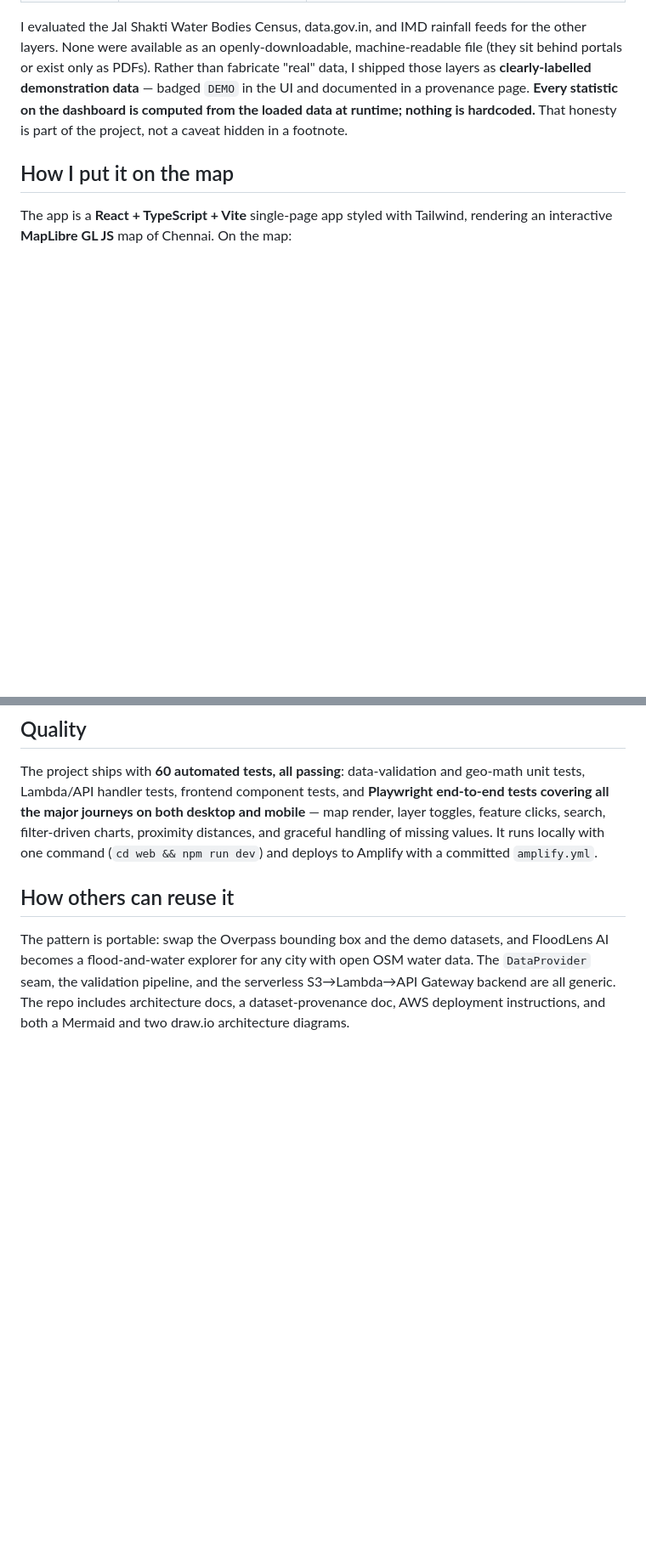
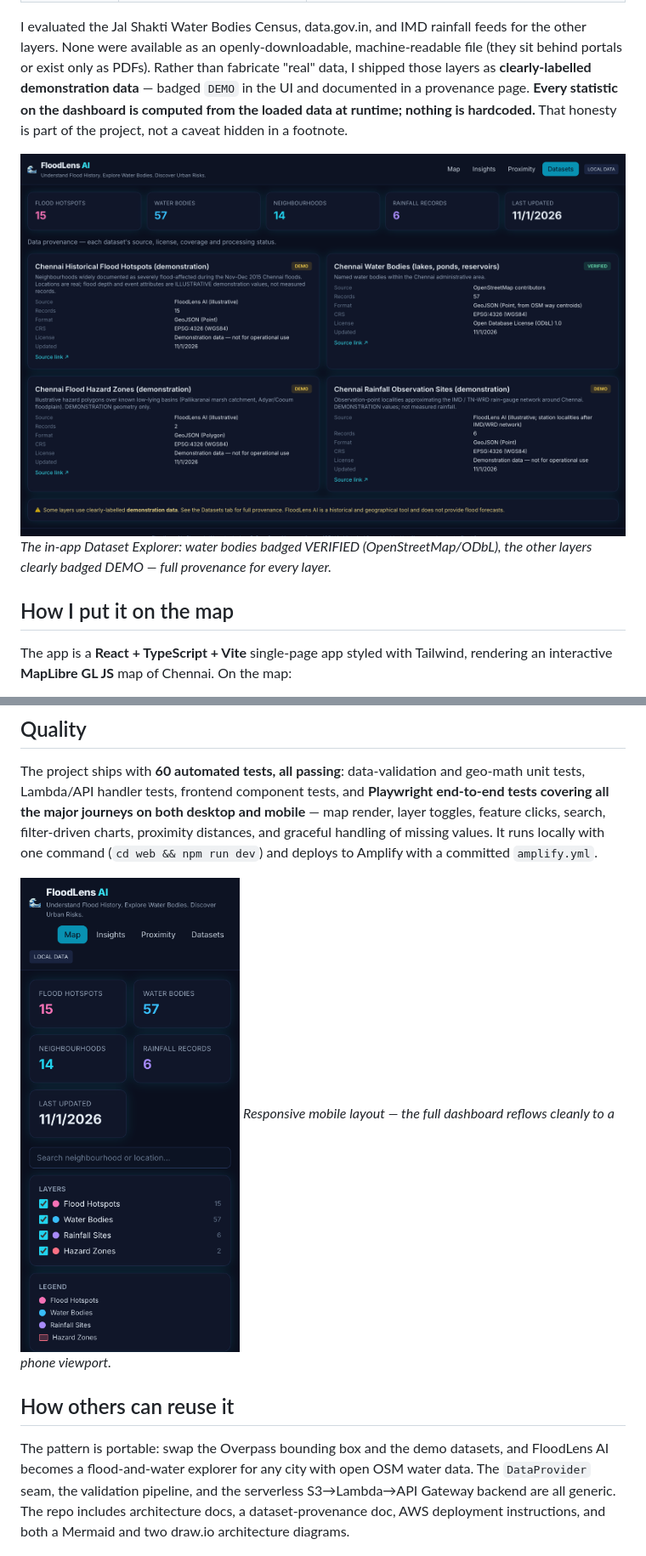
Before and after one commit to vjraghavanv/floodlens-ai, a Markdown page: docs/BUILDER_CENTER_SUBMISSION.md, 2 parts joined by grey strips. Shown at 85% size. GitHub-like rendering; pictures changed too: docs/screenshots/05-datasets.png (added), docs/screenshots/06-mobile.png (added); blank space fills up the shorter version.

```diff
--- a/docs/BUILDER_CENTER_SUBMISSION.md
+++ b/docs/BUILDER_CENTER_SUBMISSION.md
@@ -31,6 +34,9 @@ I was deliberately honest about data provenance — a point I think matters for
 
 I evaluated the Jal Shakti Water Bodies Census, data.gov.in, and IMD rainfall feeds for the other layers. None were available as an openly-downloadable, machine-readable file (they sit behind portals or exist only as PDFs). Rather than fabricate "real" data, I shipped those layers as **clearly-labelled demonstration data** — badged `DEMO` in the UI and documented in a provenance page. **Every statistic on the dashboard is computed from the loaded data at runtime; nothing is hardcoded.** That honesty is part of the project, not a caveat hidden in a footnote.
 
+![Dataset Explorer page showing VERIFIED and DEMO provenance badges](screenshots/05-datasets.png)
+*The in-app Dataset Explorer: water bodies badged VERIFIED (OpenStreetMap/ODbL), the other layers clearly badged DEMO — full provenance for every layer.*
+
 ## How I put it on the map
 
 The app is a **React + TypeScript + Vite** single-page app styled with Tailwind, rendering an interactive **MapLibre GL JS** map of Chennai. On the map:
@@ -67,6 +85,9 @@ Open it and a pattern jumps out: Chennai's worst-hit 2015 neighbourhoods — Vel
 ## Quality
 
 The project ships with **60 automated tests, all passing**: data-validation and geo-math unit tests, Lambda/API handler tests, frontend component tests, and **Playwright end-to-end tests covering all the major journeys on both desktop and mobile** — map render, layer toggles, feature clicks, search, filter-driven charts, proximity distances, and graceful handling of missing values. It runs locally with one command (`cd web && npm run dev`) and deploys to Amplify with a committed `amplify.yml`.
+
+![FloodLens AI responsive mobile layout](screenshots/06-mobile.png)
+*Responsive mobile layout — the full dashboard reflows cleanly to a phone viewport.*
 
 ## How others can reuse it
 
```
Also changed, not shown: other parts of docs/BUILDER_CENTER_SUBMISSION.md (+15 -0 lines), docs/screenshots/03-insights.png (added), 4 other files.
